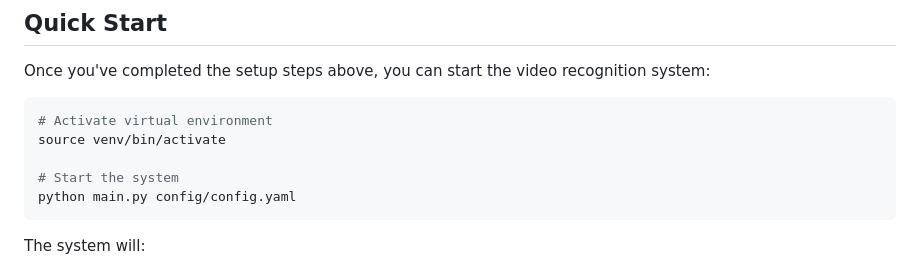
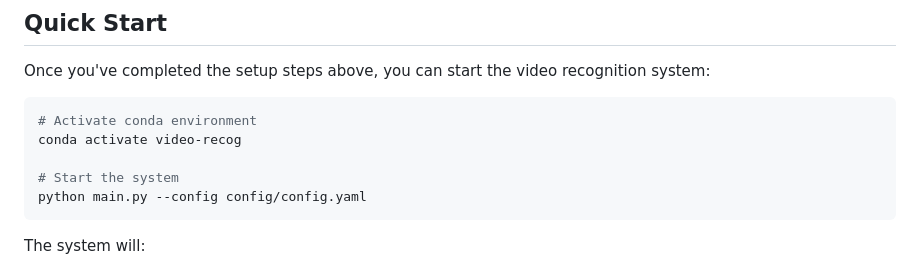
Before and after one commit to bbengt1/simple-video-recog, a Markdown page: README.md, the part around the change. GitHub-like rendering.

Commit message:
docs: update startup command to use conda instead of venv
- Replace 'source venv/bin/activate' with 'conda activate video-recog'
- Update Quick Start section with correct conda command
- Ensure documentation reflects CoreML-compatible environment setup

````diff
--- a/README.md
+++ b/README.md
@@ -194,11 +194,11 @@ nano config/config.yaml
 Once you've completed the setup steps above, you can start the video recognition system:
 
 ```bash
-# Activate virtual environment
-source venv/bin/activate
+# Activate conda environment
+conda activate video-recog
 
 # Start the system
-python main.py config/config.yaml
+python main.py --config config/config.yaml
 ```
 
 The system will:
````
